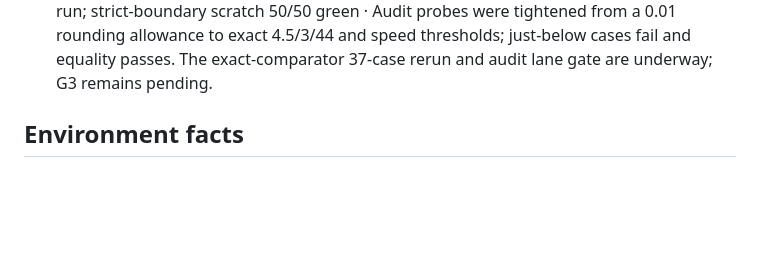
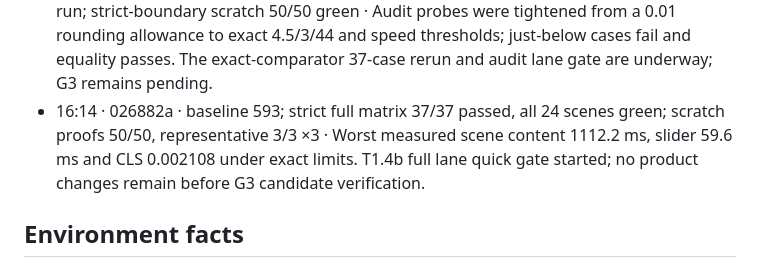
Before and after one commit to Lusangim/Shell_Hacks, a Markdown page: reviews/2026-09-26-gridlock-build/TRACKER.md, the part around the change. Drawn GitHub-style; blank space fills up the shorter version.

Commit message:
LEAD: checkpoint strict audit gate

```diff
--- a/reviews/2026-09-26-gridlock-build/TRACKER.md
+++ b/reviews/2026-09-26-gridlock-build/TRACKER.md
@@ -98,6 +98,7 @@ when G4 passes and rewrites `DELIVERY.md` at every gate. Deadline Sun 11:00 EDT;
 - 15:47 · 45f3607 · baseline 579; WEB batch2 combined focused 45/45 passed · Independent LEAD audit confirmed tour longest/hostile-name cases 4/4 and the first WEB contrast/CLS fixes. WEB batch2 full lane gate is running after a 34/34 ×3 focused repair series; T1.4b full matrix and G3 VERIFY remain pending.
 - 15:55 · 9efbef9 · WEB batch2 combined lane gate 593 suite + 19 shell + 18 audit passed; lead independently reran six late-map/phone-target cases · Phone sheet, skip/attribution/citation targets, late-year text and all 181 map strokes meet measured contrast/size thresholds while timeline encoding remains. Baseline raised to 593; full T1.4b audit branch sync and gate next.
 - 16:05 · d6a2858 · baseline 593; repaired full audit matrix 37/37 green on first integrated run; strict-boundary scratch 50/50 green · Audit probes were tightened from a 0.01 rounding allowance to exact 4.5/3/44 and speed thresholds; just-below cases fail and equality passes. The exact-comparator 37-case rerun and audit lane gate are underway; G3 remains pending.
+- 16:14 · 026882a · baseline 593; strict full matrix 37/37 passed, all 24 scenes green; scratch proofs 50/50, representative 3/3 ×3 · Worst measured scene content 1112.2 ms, slider 59.6 ms and CLS 0.002108 under exact limits. T1.4b full lane quick gate started; no product changes remain before G3 candidate verification.
 
 ## Environment facts
 - Working copy `C:\Users\lucia\dev\gridlock`; git data `C:\Users\lucia\dev\gridlock-git` (the `.git` in the
```
